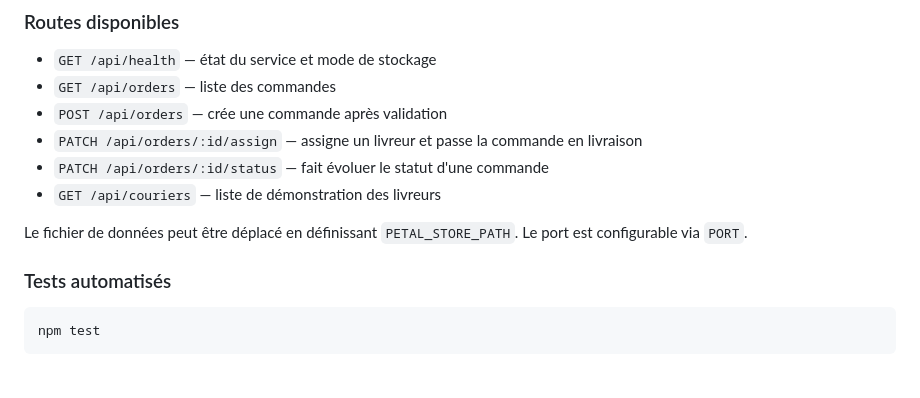
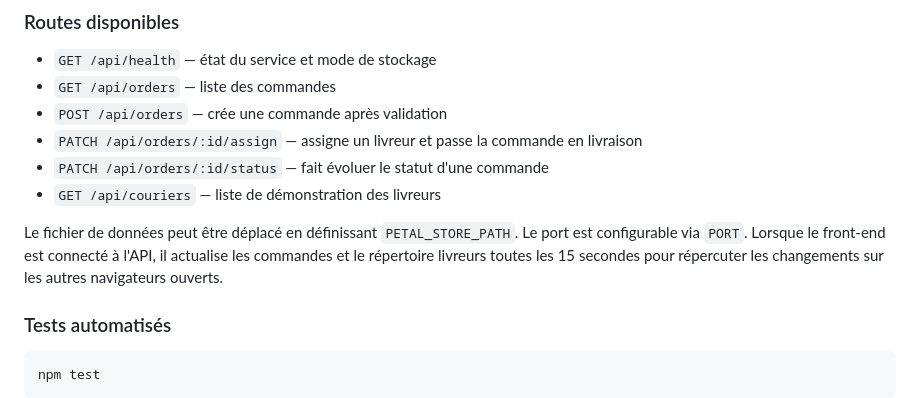
Before and after one commit to lpsqtdev-netizen/test-factures, a Markdown page: README.md, the part around the change. Drawn GitHub-style; blank space fills up the shorter version.

Commit message:
Document periodic cross-browser API refresh

````diff
--- a/README.md
+++ b/README.md
@@ -59,7 +59,7 @@ Puis ouvrir http://localhost:3000. Le serveur sert l'interface et l'API sur la m
 - `PATCH /api/orders/:id/status` — fait évoluer le statut d'une commande
 - `GET /api/couriers` — liste de démonstration des livreurs
 
-Le fichier de données peut être déplacé en définissant `PETAL_STORE_PATH`. Le port est configurable via `PORT`.
+Le fichier de données peut être déplacé en définissant `PETAL_STORE_PATH`. Le port est configurable via `PORT`. Lorsque le front-end est connecté à l'API, il actualise les commandes et le répertoire livreurs toutes les 15 secondes pour répercuter les changements sur les autres navigateurs ouverts.
 
 ### Tests automatisés
 ```bash
````
